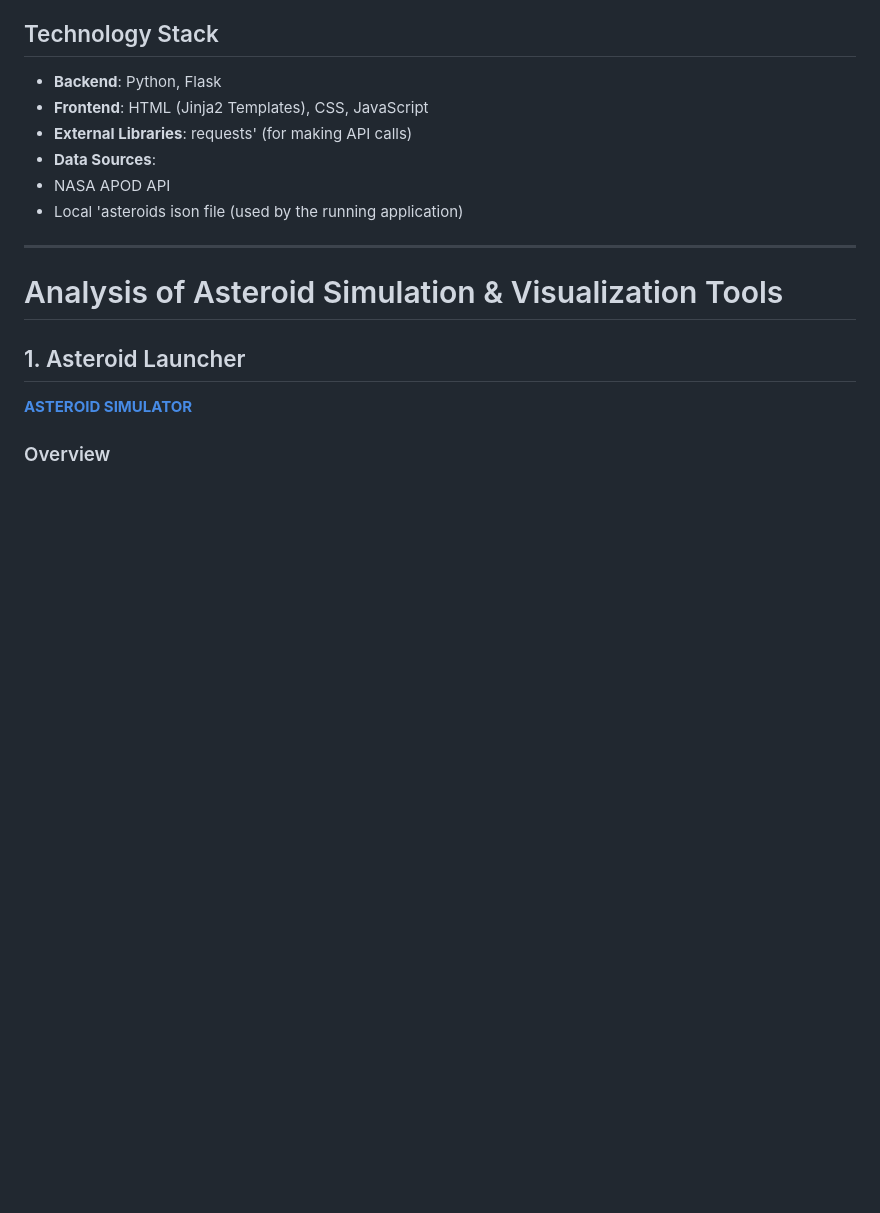
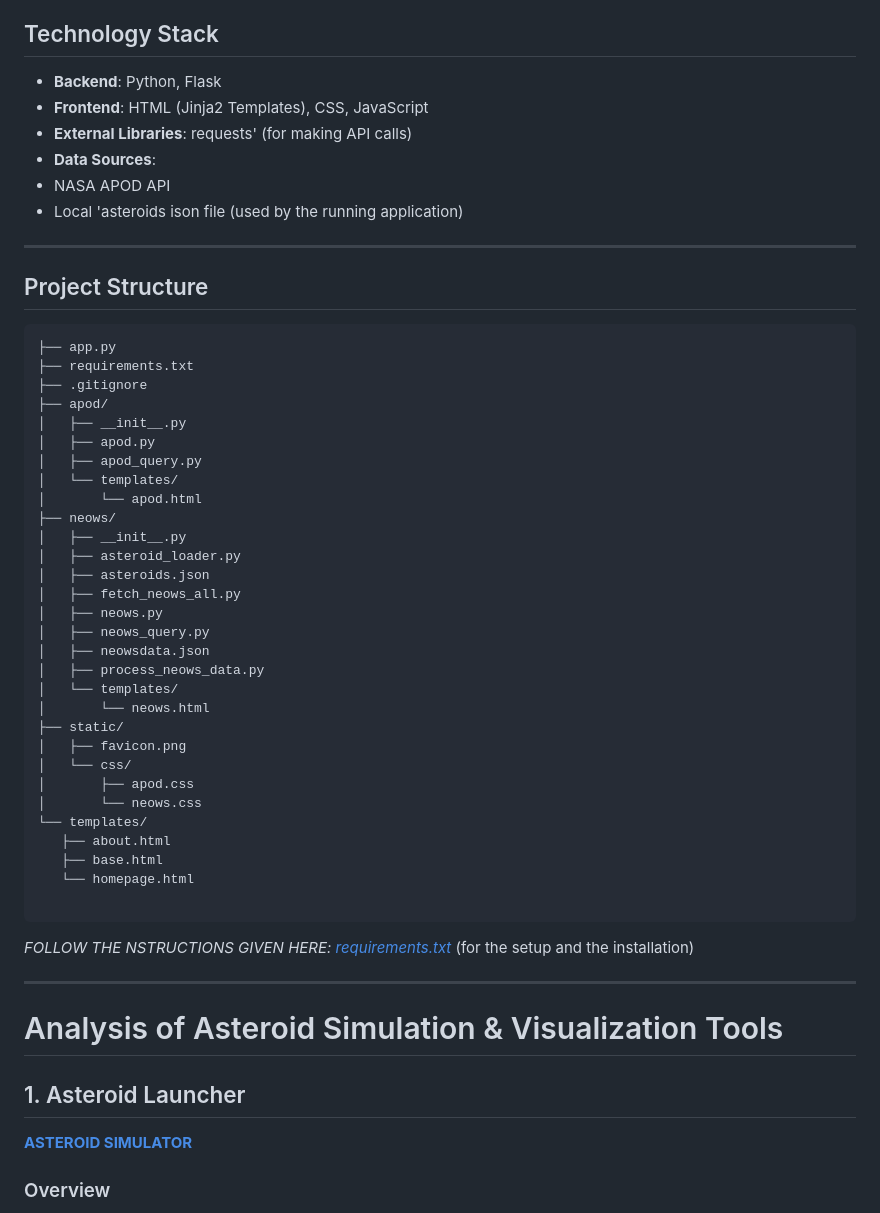
Before and after one commit to AnikaTejaReddy0003/MeteorMadness, a Markdown page: README.md, the part around the change. GitHub-like rendering; blank space fills up the shorter version.

````diff
--- a/README.md
+++ b/README.md
@@ -43,7 +43,45 @@ The application is divided into two main sections:
 * NASA APOD API
 * Local 'asteroids ison file (used by the running application)
 
+ -----------------------------------------------------------
+## Project Structure
 
+
+```
+├── app.py
+├── requirements.txt
+├── .gitignore
+├── apod/
+│   ├── __init__.py
+│   ├── apod.py
+│   ├── apod_query.py
+│   └── templates/
+│       └── apod.html
+├── neows/
+│   ├── __init__.py
+│   ├── asteroid_loader.py
+│   ├── asteroids.json
+│   ├── fetch_neows_all.py
+│   ├── neows.py
+│   ├── neows_query.py
+│   ├── neowsdata.json
+│   ├── process_neows_data.py
+│   └── templates/
+│       └── neows.html
+├── static/
+│   ├── favicon.png
+│   └── css/
+│       ├── apod.css
+│       └── neows.css
+└── templates/
+   ├── about.html
+   ├── base.html
+   └── homepage.html
+
+```
+
+*FOLLOW THE NSTRUCTIONS GIVEN HERE: [requirements.txt](https://github.com/AnikaTejaReddy0003/MeteorMadness/blob/d9f621911e38afa9e3357e3c362c71765bdfe086/requirements.md)*
+(for the setup and the installation)
 
 
 
````
